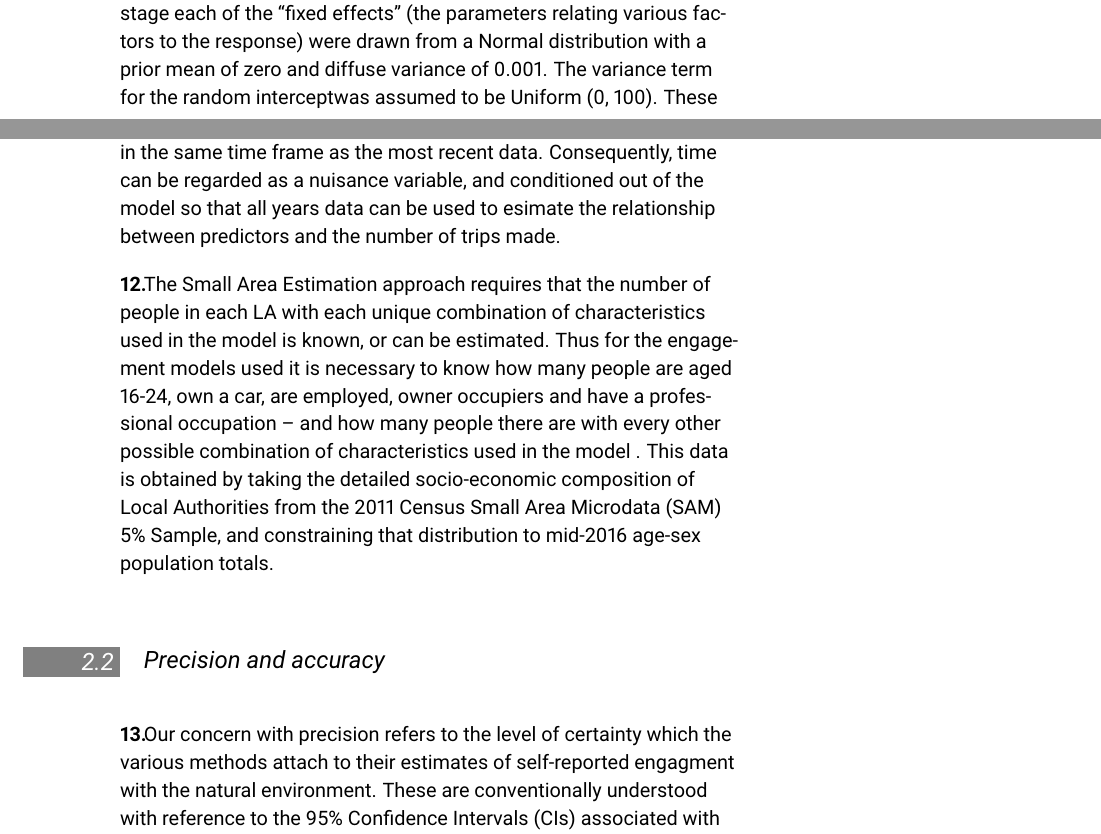
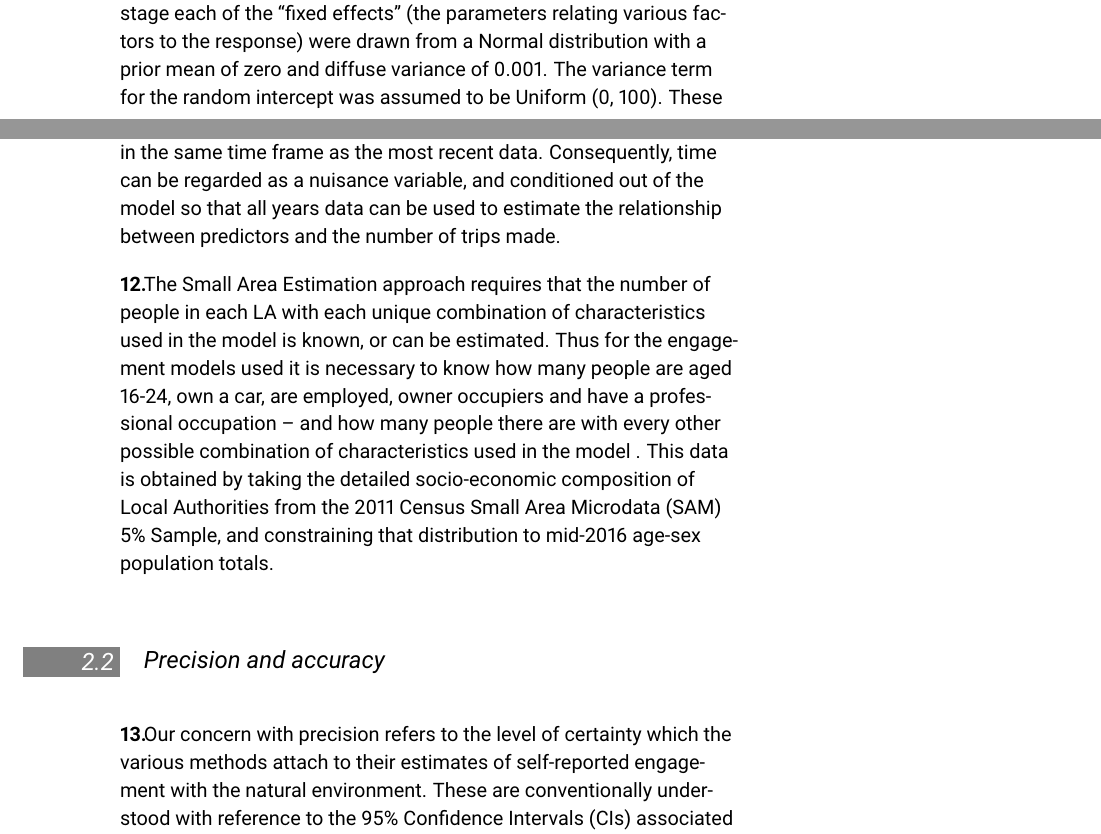
Before and after one commit to naturalengland/MENE_SAE, a LaTeX thesis (vignettes/mene.tex): two parts of pages 7 and 8 of 19, joined at a grey line, cut so that both start at the same text. Compiled offline with pdfLaTeX.

Commit message:
Merge branch 'master' of github.com:CityScience/Natural_England-MENE

```diff
--- a/vignettes/mene.tex
+++ b/vignettes/mene.tex
@@ -252,21 +254,21 @@ where $\boldsymbol{\beta}$ denotes the model parameters and $\boldsymbol{x}$ den
 \N Throughout this report we have assumed that the intercept term varies by local authority, but with the constraint that all these random intercepts are drawn from a common Normal distribution with zero mean and unknown variance.   We further extend this model to allow the local authority random intercepts themselves to have a linear predictor.  This could be used to capture contextual information that varies by residence rather than by individual. If this were to be undertaken the intercept for Local Authority $j$ would be given as: $\boldsymbol{z}_{j}^T \boldsymbol{\zeta}$ where $\boldsymbol{\zeta}$ denote the upper-level parameters and $\boldsymbol{z}$ denote area-level characteristics which describe various aspects of the local authority as a whole.  The linear predictors could be further nested to include, for instance, a term for smaller areas (such as MSOAs) within the local authority.
 
 
-\N Conventional (i.e. frequentist) approaches were employed for model exploration, but for the final model fit (used to generate the Local Authority estimates) a Bayesian approach was adopted. At this stage each of the ``fixed effects'' (the parameters relating various factors to the response) were drawn from a Normal distribution with a prior mean of zero and diffuse variance of 0.001.  The variance term for the random interceptwas assumed to be Uniform (0, 100).   These models have been fitted in R using the STAN software package\footnote{Stan Development Team (2018). RStan: the R interface to Stan. R package
+\N Conventional (i.e. frequentist) approaches were employed for model exploration, but for the final model fit (used to generate the Local Authority estimates) a Bayesian approach was adopted. At this stage each of the ``fixed effects'' (the parameters relating various factors to the response) were drawn from a Normal distribution with a prior mean of zero and diffuse variance of 0.001.  The variance term for the random intercept was assumed to be Uniform (0, 100).   These models have been fitted in R using the STAN software package\footnote{Stan Development Team (2018). RStan: the R interface to Stan. R package
   version 2.18.2. http://mc-stan.org/.}.
 
 
 \N Having obtained estimates of the individual level parameters, it is possible to apply these to the ``known'' population structure of a given local authority to produce an estimate of the statistic of interest. This would, in effect, represent the expected response for that local authority given its specific socio-demographic composition. However, the strength of multilevel modelling is that, by estimating individual level effects for typical respondents of each type, the data is used to estimate how responses in each local authority differ from the expected national response. The resulting local authority ``random effects'' are then used, along with the individual level responses, to make ``small area predictions'' of the statistic of interest in each local authority.
 
 
-\N By taking a modelling approach it is also possible to eliminate ``nuisance parameters''. For example, the trend over time for the years that the survey has been running is obviously of interest in its own right, but is not relevant to attempting to make small area predictions in the same time frame as the most recent data. Consequently, time can be regarded as a nuisance variable, and conditioned out of the model so that all years data can be used to esimate the relationship between predictors and the number of trips made.
+\N By taking a modelling approach it is also possible to eliminate ``nuisance parameters''. For example, the trend over time for the years that the survey has been running is obviously of interest in its own right, but is not relevant to attempting to make small area predictions in the same time frame as the most recent data. Consequently, time can be regarded as a nuisance variable, and conditioned out of the model so that all years data can be used to estimate the relationship between predictors and the number of trips made.
 
 
 \N The Small Area Estimation approach requires that the number of people in each LA with each unique combination of characteristics used in the model is known, or can be estimated. Thus for the engagement models used it is necessary to know how many people are aged 16-24, own a car, are employed, owner occupiers and have a professional occupation -- and how many people there are with every other possible combination of characteristics used in the model . This data is obtained by taking the detailed socio-economic composition of Local Authorities from the 2011 Census Small Area Microdata (SAM) 5\% Sample, and constraining that distribution to mid-2016 age-sex population totals.
 
 \section{Precision and accuracy}
 
-\N Our concern with \textsf{precision} refers to the level of certainty which the various methods attach to their estimates of self-reported engagment with the natural environment. These are conventionally understood with reference to the 95\% Confidence Intervals (CIs) associated with the various estimates. More precise measures will have narrower 95\% CIs, and any improvement in precision can be measured by comparing the width of SAE-based \textsf{modelled} estimate 95\% CIs with the original sample-based \textsf{direct} estimate 95\% CIs. Our \textsf{specific} goal here is to express the impact of SAE-based modelling in terms of 'effective sample sizes' and thus predict how much smaller the \emph{MENE survey} samples would need to be in order to achieve the precision achieved by design based survey methods.
+\N Our concern with \textsf{precision} refers to the level of certainty which the various methods attach to their estimates of self-reported engagement with the natural environment. These are conventionally understood with reference to the 95\% Confidence Intervals (CIs) associated with the various estimates. More precise measures will have narrower 95\% CIs, and any improvement in precision can be measured by comparing the width of SAE-based \textsf{modelled} estimate 95\% CIs with the original sample-based \textsf{direct} estimate 95\% CIs. Our \textsf{specific} goal here is to express the impact of SAE-based modelling in terms of 'effective sample sizes' and thus predict how much smaller the \emph{MENE survey} samples would need to be in order to achieve the precision achieved by design based survey methods.
 
 
 \N The measurement of \textsf{accuracy} is less straightforward in that we do not know with any certainty the \textsf{actual} number of people engaging with the natural environment in each Local Authority. There are thus no definitive ``correct'' values against which to compare the direct and modelled estimates produced using \emph{MENE survey} data.
```
Also changed, not shown: vignettes/makefile, vignettes/mene.tex (12 more changed lines), 5 other files.
